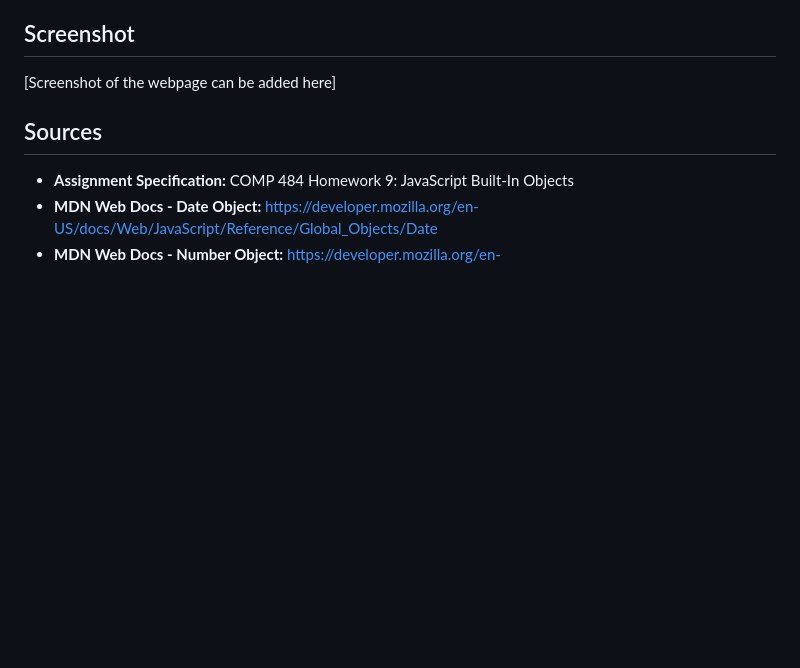
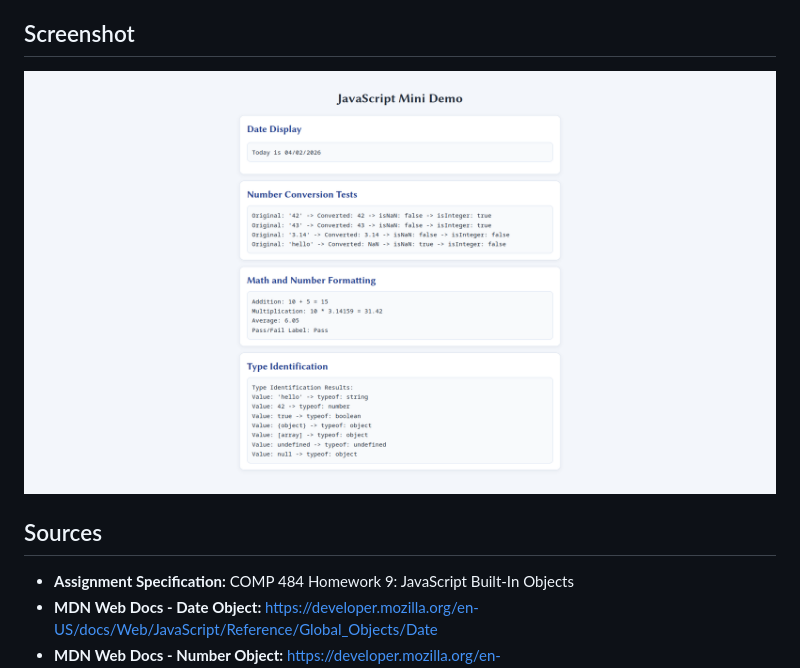
Before and after one commit to SakoPolis/CS484-HW9, a Markdown page: README.md, the part around the change. Drawn GitHub-style; pictures changed too: screenshot.png (added); blank space fills up the shorter version.

Commit message:
screenshot

```diff
--- a/README.md
+++ b/README.md
@@ -55,7 +55,7 @@ The easiest part of this assignment was Part 1. the Date object methods are stra
 
 ## Screenshot
 
-[Screenshot of the webpage can be added here]
+![Homework Screenshot](screenshot.png)
 
 ## Sources
 
```
